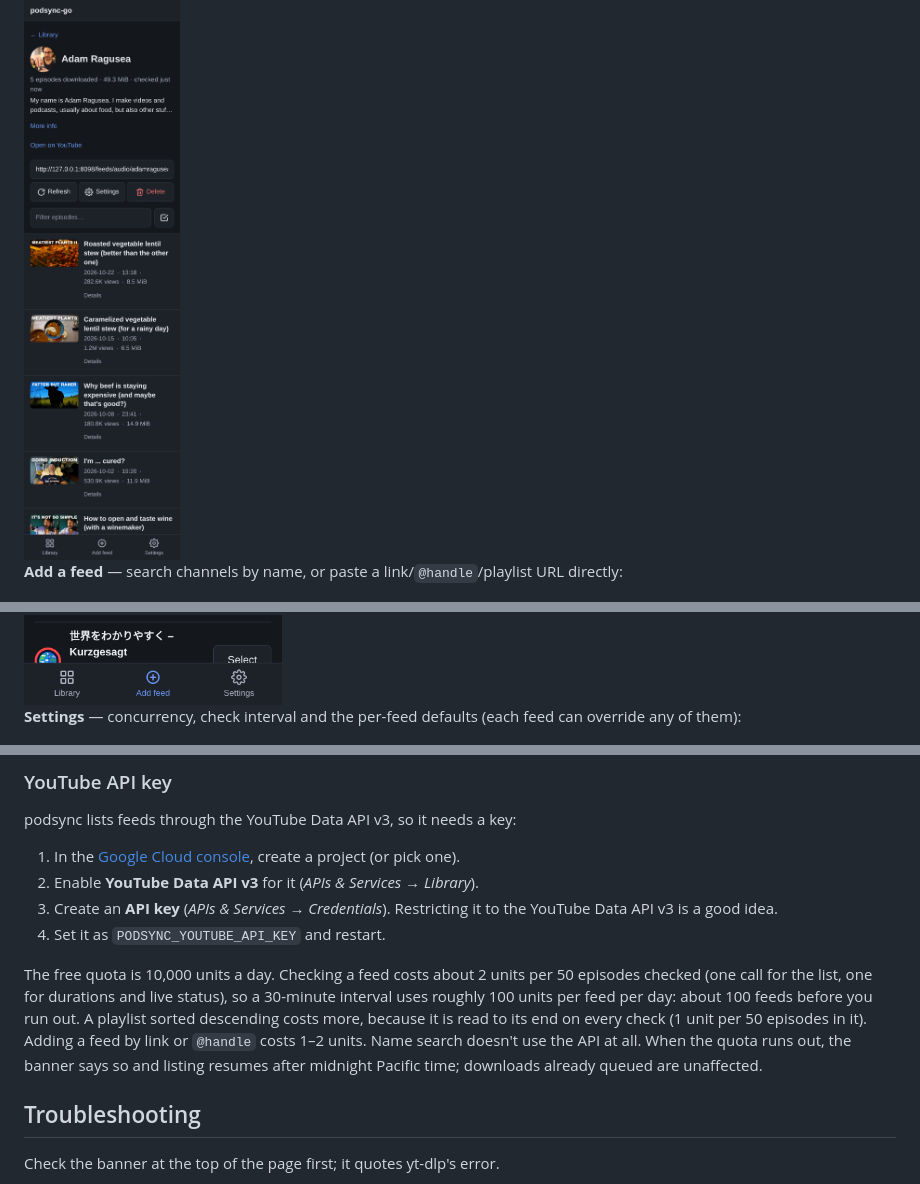
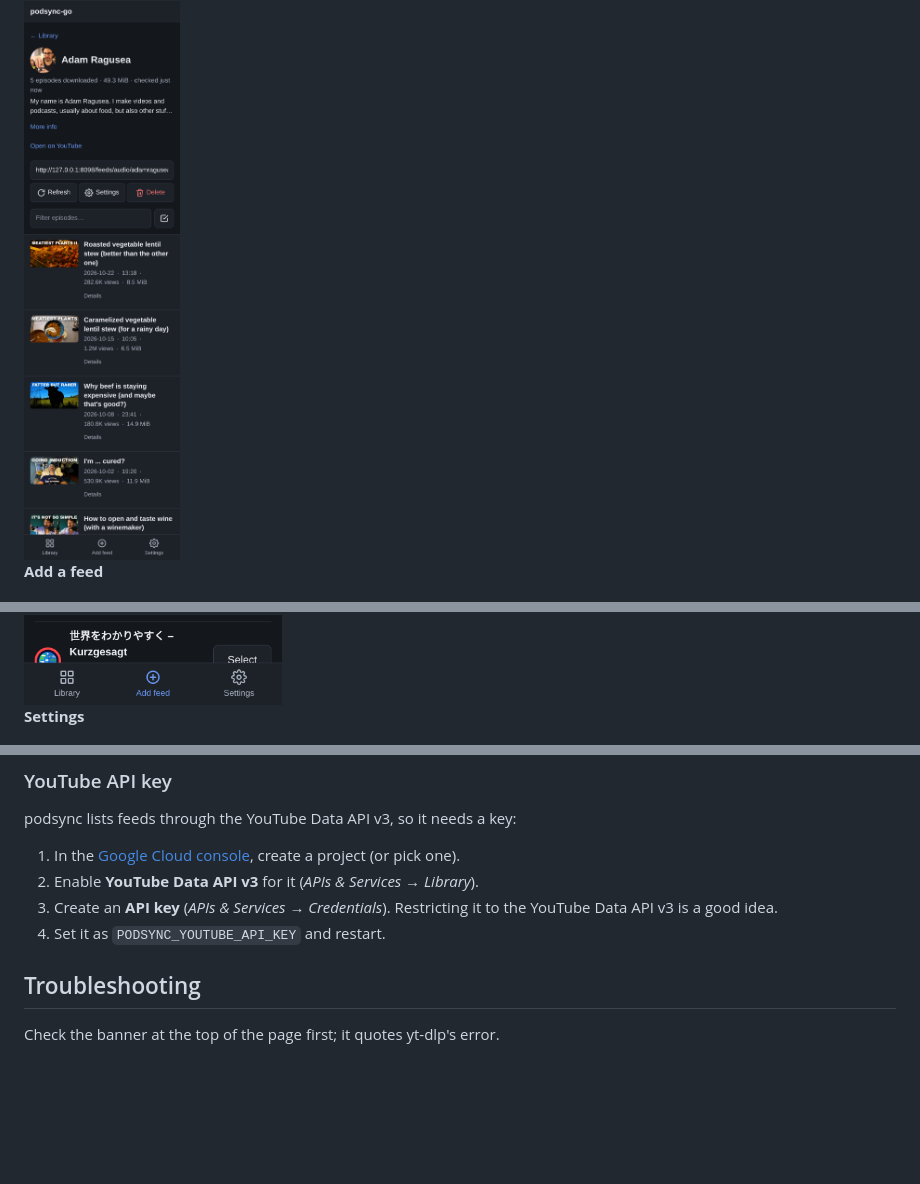
Before and after one commit to benjamonnguyen/podsync-go, a Markdown page: README.md, 3 parts joined by grey strips. Drawn GitHub-style; blank space fills up the shorter version.

```diff
--- a/README.md
+++ b/README.md
@@ -25,11 +25,11 @@ Inspired by [mxpv/podsync](https://github.com/mxpv/podsync)
 
 <img src="docs/img/feed.png" alt="Feed view" width="300">
 
-**Add a feed** — search channels by name, or paste a link/`@handle`/playlist URL directly:
+**Add a feed**
 
 <img src="docs/img/search.png" alt="Search view" width="300">
 
-**Settings** — concurrency, check interval and the per-feed defaults (each feed can override any of them):
+**Settings**
 
 <img src="docs/img/settings.png" alt="Settings view" width="300">
 
@@ -114,8 +114,6 @@ podsync lists feeds through the YouTube Data API v3, so it needs a key:
 3. Create an **API key** (_APIs & Services → Credentials_). Restricting it to the YouTube Data API v3 is a good idea.
 4. Set it as `PODSYNC_YOUTUBE_API_KEY` and restart.
 
-The free quota is 10,000 units a day. Checking a feed costs about 2 units per 50 episodes checked (one call for the list, one for durations and live status), so a 30-minute interval uses roughly 100 units per feed per day: about 100 feeds before you run out. A playlist sorted descending costs more, because it is read to its end on every check (1 unit per 50 episodes in it). Adding a feed by link or `@handle` costs 1–2 units. Name search doesn't use the API at all. When the quota runs out, the banner says so and listing resumes after midnight Pacific time; downloads already queued are unaffected.
-
 ## Troubleshooting
 
 Check the banner at the top of the page first; it quotes yt-dlp's error.
```
Also changed, not shown: other parts of README.md (+8 -12 lines).
